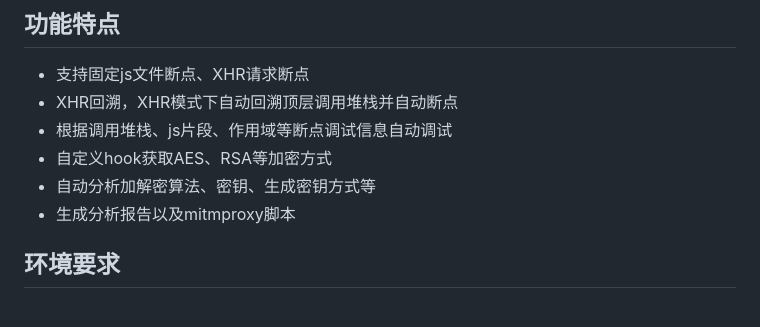
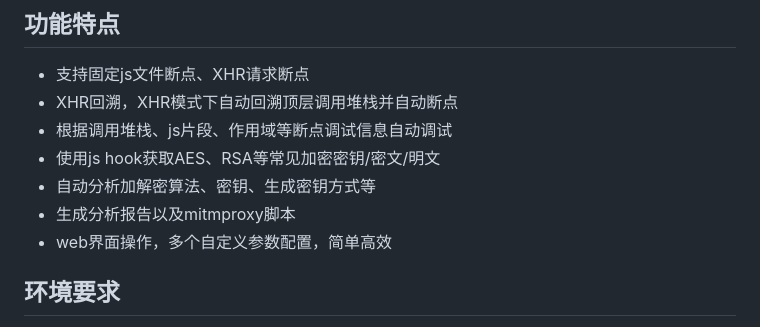
Before and after one commit to Valerian7/AI_JS_DEBUGGER, a Markdown page: README.md, the part around the change. GitHub-like rendering.

```diff
--- a/README.md
+++ b/README.md
@@ -9,9 +9,10 @@
 - 支持固定js文件断点、XHR请求断点
 - XHR回溯，XHR模式下自动回溯顶层调用堆栈并自动断点
 - 根据调用堆栈、js片段、作用域等断点调试信息自动调试
-- 自定义hook获取AES、RSA等加密方式
+- 使用js hook获取AES、RSA等常见加密密钥/密文/明文
 - 自动分析加解密算法、密钥、生成密钥方式等
 - 生成分析报告以及mitmproxy脚本
+- web界面操作，多个自定义参数配置，简单高效
 
 ## 环境要求
 
```
